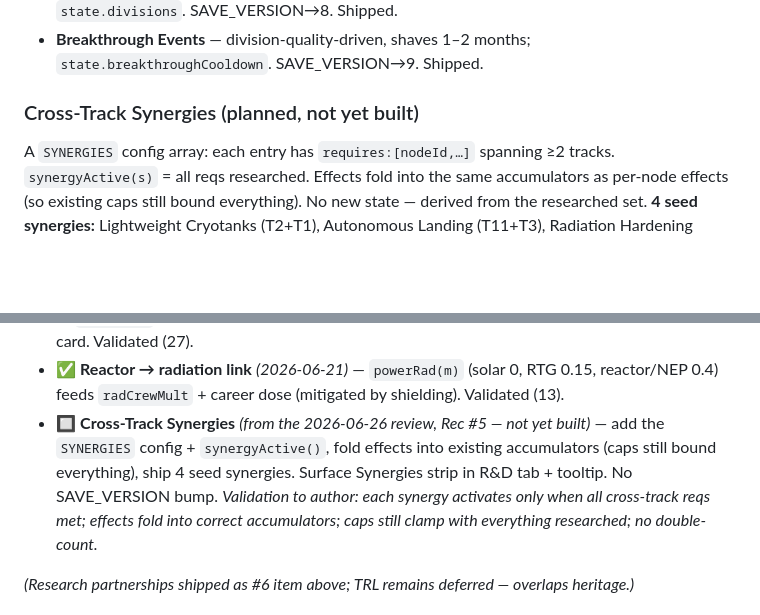
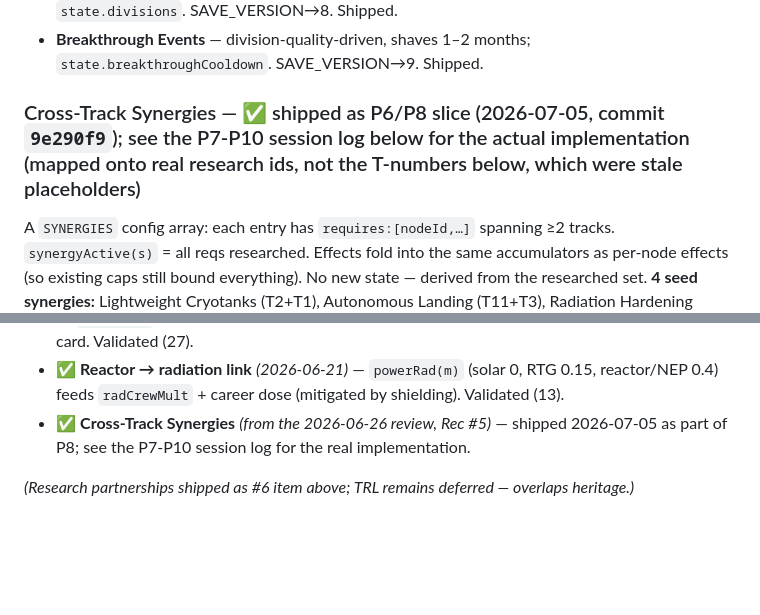
Before and after one commit to shamusshafer-ops/Orbital-Ventures, a Markdown page: ROADMAP.md, 2 parts joined by grey strips. GitHub-like rendering; blank space fills up the shorter version.

Commit message:
Fix stale roadmap doc: Cross-Track Synergies now marked shipped
Two lines still said "not yet built" for a mechanic P8 actually shipped
this session (commit 9e290f9). Doc-only, no code change.

Co-Authored-By: Claude Sonnet 5 <noreply@anthropic.com>

```diff
--- a/ROADMAP.md
+++ b/ROADMAP.md
@@ -255,7 +255,7 @@ backfills prerequisites on load.
 - **Research Divisions** — 5 teams covering all 14 tracks; `divisionSpeedBonus` per-track accelerator; `state.divisions`. SAVE_VERSION→8. Shipped.
 - **Breakthrough Events** — division-quality-driven, shaves 1–2 months; `state.breakthroughCooldown`. SAVE_VERSION→9. Shipped.
 
-### Cross-Track Synergies (planned, not yet built)
+### Cross-Track Synergies — ✅ shipped as P6/P8 slice (2026-07-05, commit `9e290f9`); see the P7-P10 session log below for the actual implementation (mapped onto real research ids, not the T-numbers below, which were stale placeholders)
 
 A `SYNERGIES` config array: each entry has `requires:[nodeId,…]` spanning ≥2 tracks. `synergyActive(s)` = all reqs researched. Effects fold into the same accumulators as per-node effects (so existing caps still bound everything). No new state — derived from the researched set. **4 seed synergies:** Lightweight Cryotanks (T2+T1), Autonomous Landing (T11+T3), Radiation Hardening (T4+T9+T2), Rapid Refurbishment (T5+T11). Surface a Synergies strip in R&D tab + tooltip note. **No SAVE_VERSION bump.**
 
@@ -277,7 +277,7 @@ A `SYNERGIES` config array: each entry has `requires:[nodeId,…]` spanning ≥2
 - ✅ **Radiation — equipment + personnel + career dose** *(2026-06-21)* — `RAD_ENV` per destination (LEO 1→Jupiter 9); `radEquipMult` × avionics fragility (bought down by `rad_shielding`+`redundant_avionics`); `radCrewMult` × life-support fragility; career dose per astronaut with force-retirement at `RAD_CAREER_LIMIT`. ☢ dose bar + bench flag. Validated (26).
 - ✅ **Power — Phase 1 + Phase 2** *(2026-06-21)* — `powerDemand(m)` (comms + ECLSS + electric drive). `state.powerSource` (Solar/RTG/Fission; SAVE_VERSION→10); `powerSystemMass` added to `lvPayload`. Solar blocked below 20% sunlight at outer system. NEP self-powers. Power bench card. Validated (27).
 - ✅ **Reactor → radiation link** *(2026-06-21)* — `powerRad(m)` (solar 0, RTG 0.15, reactor/NEP 0.4) feeds `radCrewMult` + career dose (mitigated by shielding). Validated (13).
-- 🔲 **Cross-Track Synergies** *(from the 2026-06-26 review, Rec #5 — not yet built)* — add the `SYNERGIES` config + `synergyActive()`, fold effects into existing accumulators (caps still bound everything), ship 4 seed synergies. Surface Synergies strip in R&D tab + tooltip. No SAVE_VERSION bump. *Validation to author: each synergy activates only when all cross-track reqs met; effects fold into correct accumulators; caps still clamp with everything researched; no double-count.*
+- ✅ **Cross-Track Synergies** *(from the 2026-06-26 review, Rec #5)* — shipped 2026-07-05 as part of P8; see the P7-P10 session log for the real implementation.
 
 *(Research partnerships shipped as #6 item above; TRL remains deferred — overlaps heritage.)*
 
```
